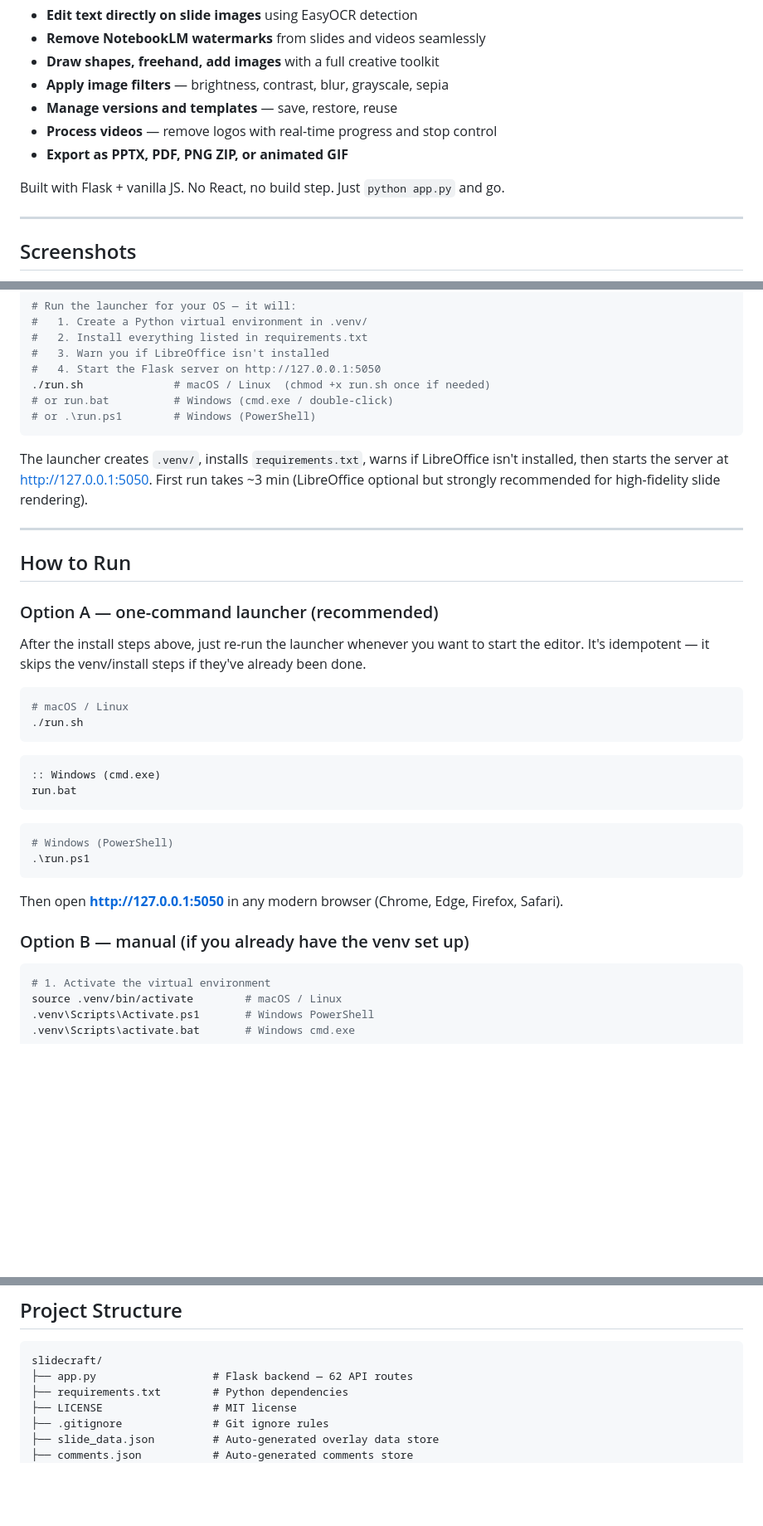
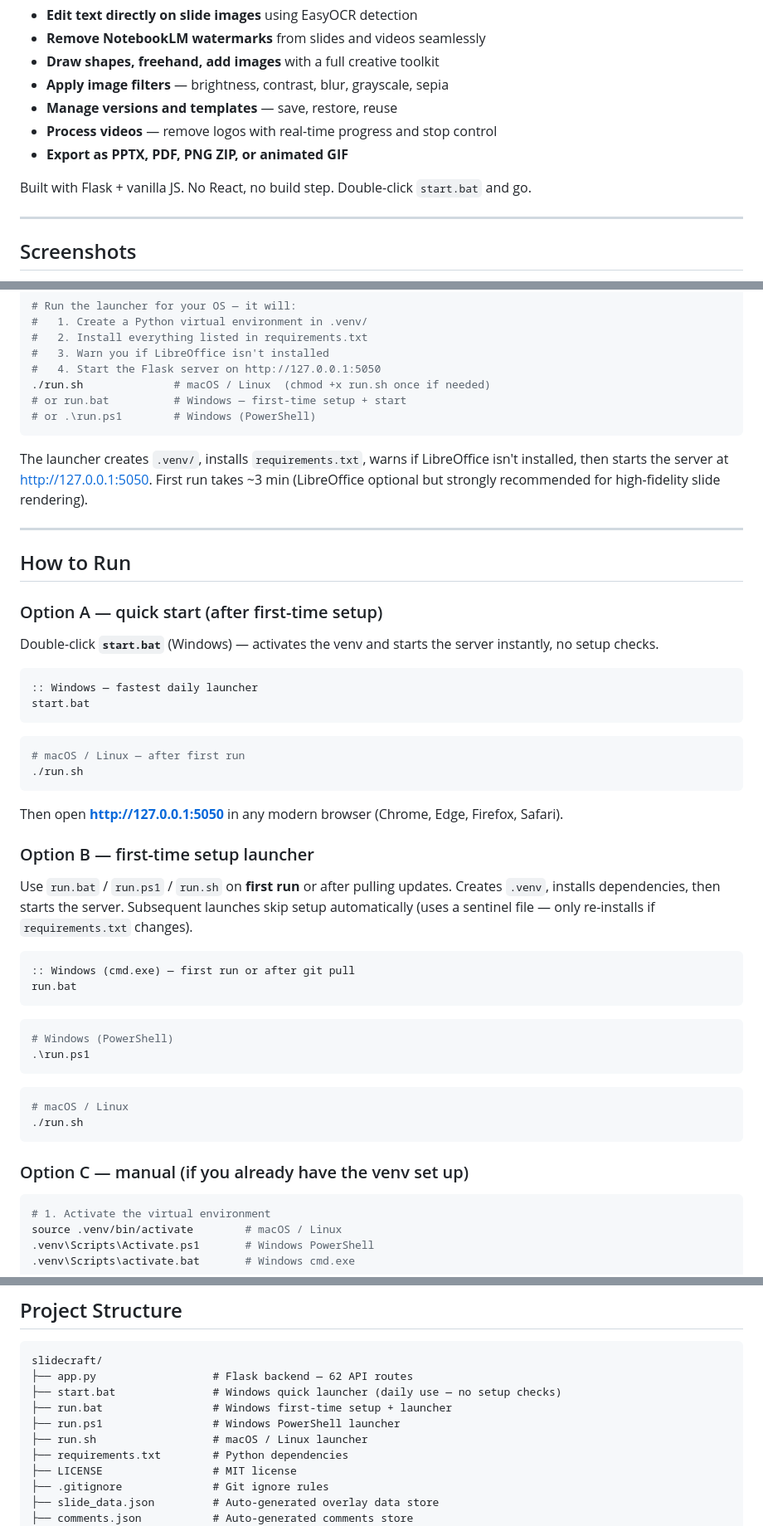
Before and after one commit to Layruss98266/slidecraft, a Markdown page: README.md, 3 parts joined by grey strips. Shown at 83% size. Drawn GitHub-style; blank space fills up the shorter version.

Commit message:
docs: update README with start.bat quick launcher and revised How to Run section
Co-Authored-By: Claude Sonnet 4.6 <noreply@anthropic.com>

````diff
--- a/README.md
+++ b/README.md
@@ -31,7 +31,7 @@ SlideCraft is a web-based PowerPoint slide editor built for editing **image-base
 - **Process videos** — remove logos with real-time progress and stop control
 - **Export as PPTX, PDF, PNG ZIP, or animated GIF**
 
-Built with Flask + vanilla JS. No React, no build step. Just `python app.py` and go.
+Built with Flask + vanilla JS. No React, no build step. Double-click `start.bat` and go.
 
 ---
 
@@ -242,7 +242,7 @@ cd slidecraft
 #   3. Warn you if LibreOffice isn't installed
 #   4. Start the Flask server on http://127.0.0.1:5050
 ./run.sh              # macOS / Linux  (chmod +x run.sh once if needed)
-# or run.bat          # Windows (cmd.exe / double-click)
+# or run.bat          # Windows — first-time setup + start
 # or .\run.ps1        # Windows (PowerShell)
 ```
 
@@ -252,17 +252,28 @@ The launcher creates `.venv/`, installs `requirements.txt`, warns if LibreOffice
 
 ## How to Run
 
-### Option A — one-command launcher (recommended)
+### Option A — quick start (after first-time setup)
 
-After the install steps above, just re-run the launcher whenever you want to start the editor. It's idempotent — it skips the venv/install steps if they've already been done.
+Double-click **`start.bat`** (Windows) — activates the venv and starts the server instantly, no setup checks.
+
+```cmd
+:: Windows — fastest daily launcher
+start.bat
+```
 
 ```bash
-# macOS / Linux
+# macOS / Linux — after first run
 ./run.sh
 ```
 
+Then open **http://127.0.0.1:5050** in any modern browser (Chrome, Edge, Firefox, Safari).
+
+### Option B — first-time setup launcher
+
+Use `run.bat` / `run.ps1` / `run.sh` on **first run** or after pulling updates. Creates `.venv`, installs dependencies, then starts the server. Subsequent launches skip setup automatically (uses a sentinel file — only re-installs if `requirements.txt` changes).
+
 ```cmd
-:: Windows (cmd.exe)
+:: Windows (cmd.exe) — first run or after git pull
 run.bat
 ```
 
@@ -271,9 +282,12 @@ run.bat
 .\run.ps1
 ```
 
-Then open **http://127.0.0.1:5050** in any modern browser (Chrome, Edge, Firefox, Safari).
+```bash
+# macOS / Linux
+./run.sh
+```
 
-### Option B — manual (if you already have the venv set up)
+### Option C — manual (if you already have the venv set up)
 
 ```bash
 # 1. Activate the virtual environment
@@ -601,6 +615,10 @@ Press `?` in the editor to see the full cheatsheet.
 ```
 slidecraft/
 ├── app.py                  # Flask backend — 62 API routes
+├── start.bat               # Windows quick launcher (daily use — no setup checks)
+├── run.bat                 # Windows first-time setup + launcher
+├── run.ps1                 # Windows PowerShell launcher
+├── run.sh                  # macOS / Linux launcher
 ├── requirements.txt        # Python dependencies
 ├── LICENSE                 # MIT license
 ├── .gitignore              # Git ignore rules
````
